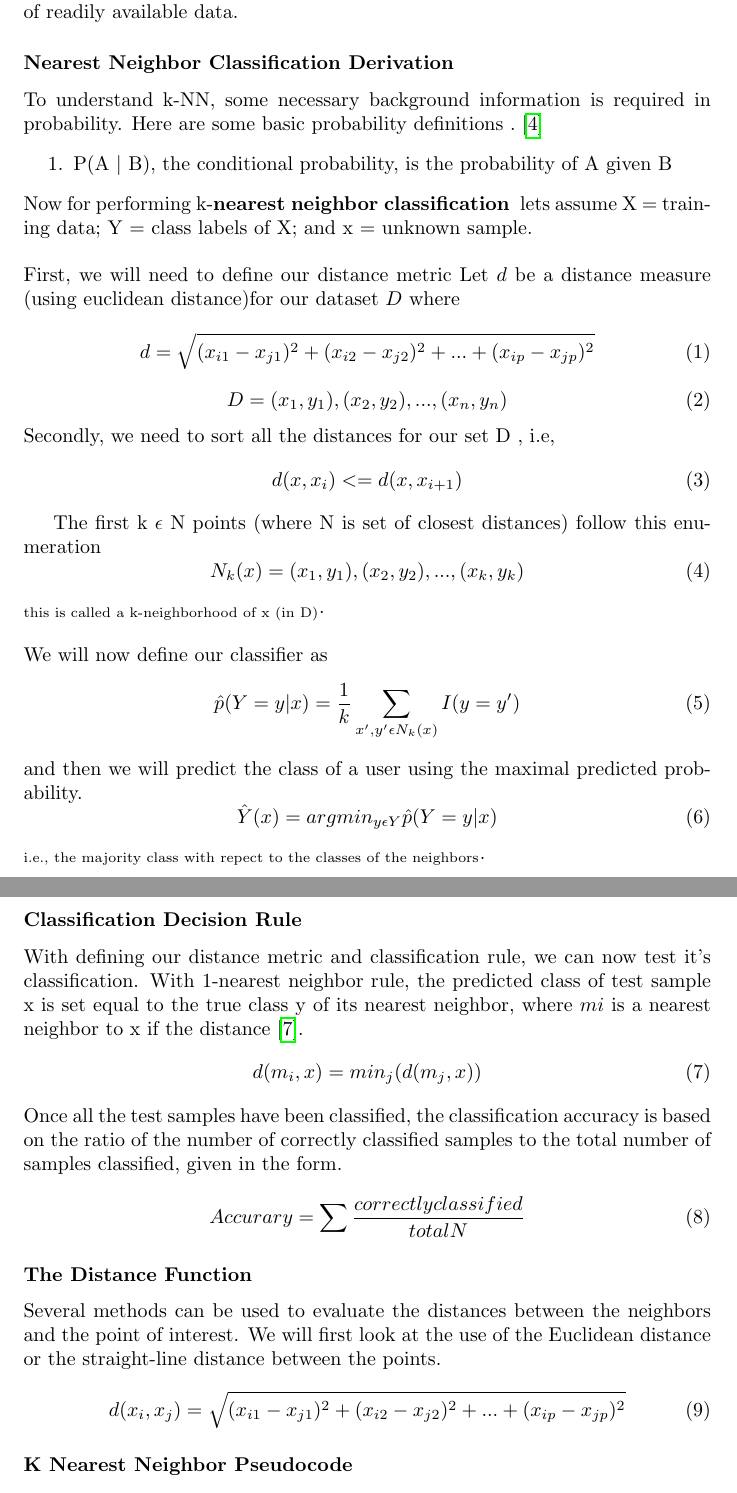
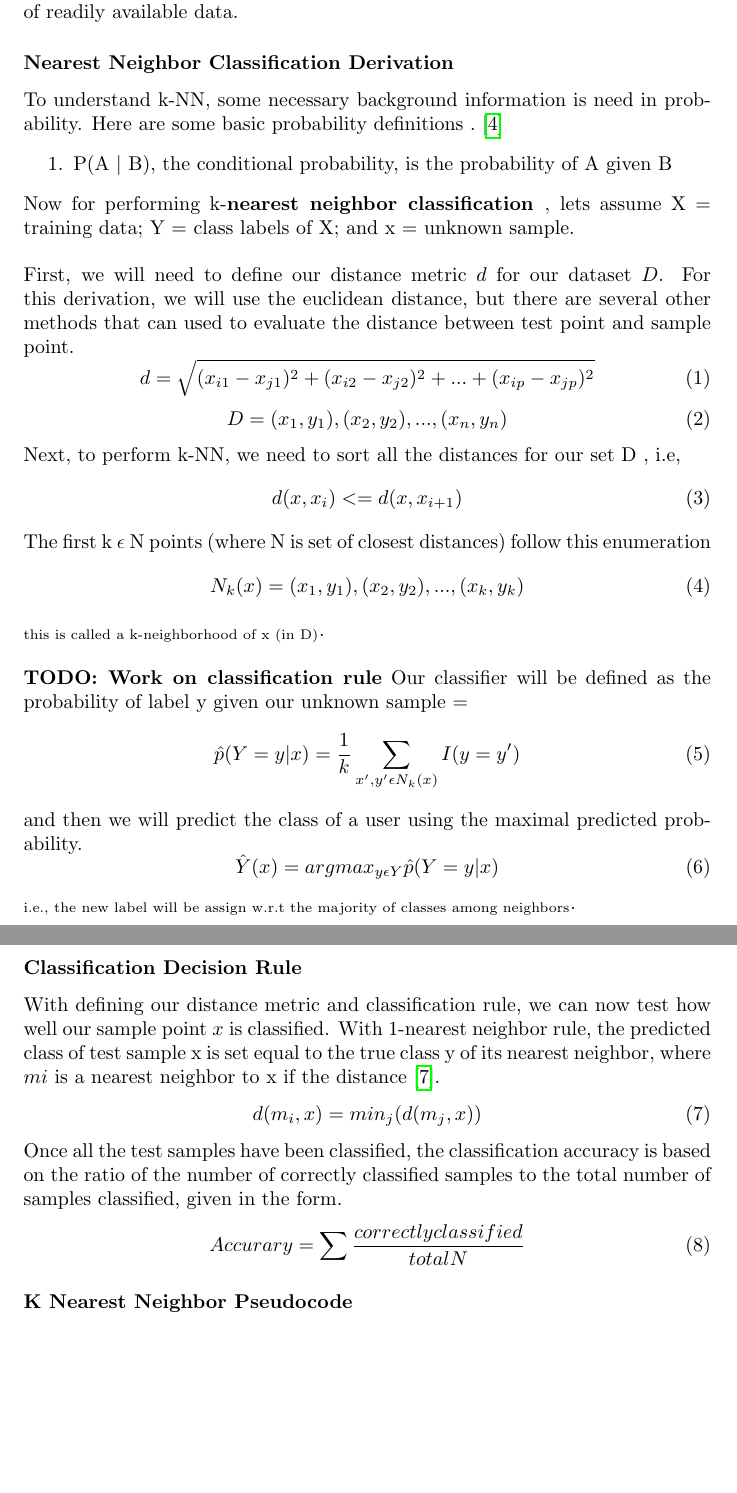
Before and after one commit to nweinshenker/Restaurant-Recommender, a LaTeX document (write_up.tex): two parts of pages 3 and 4 of 7 before the commit and two parts of pages 3 and 4 of 6 after it, joined at a grey line, cut so that both start at the same text, the shorter picture padded with empty space. Compiled offline with pdfLaTeX.

Commit message:
worked on derivation

```diff
--- a/write_up.tex
+++ b/write_up.tex
@@ -54,42 +54,41 @@ items in an information domain, such as corporate e-mail, based on
 other users’ opinions or actions\cite{6}. With the growth of the Internet, collaborative filters systems have grown in scope and popularity with big name tech companies like Netflix, Amazon, and Yahoo. Today, collaborative filtering systems are used by many companies to shift through the mountains of readily available data.
 
 \subsubsection{Nearest Neighbor Classification Derivation}
-To understand k-NN, some necessary background information is required in probability. Here are some basic probability definitions . \cite{4}
+To understand k-NN, some necessary background information is need in probability. Here are some basic probability definitions . \cite{4}
 \begin{enumerate}
 	\item P(A $|$ B), the conditional probability, is the probability of A given B
 \end{enumerate}
-Now for performing k-\textbf{nearest neighbor classification }  lets assume X = training data; Y = class labels of X; and x = unknown sample.
+Now for performing k-\textbf{nearest neighbor classification },  lets assume X = training data; Y = class labels of X; and x = unknown sample.
 \newline \newline
-First, we will need to define our distance metric
-Let $d$ be a distance measure (using euclidean distance)for our dataset $D$ where
+First, we will need to define our distance metric $d$ for our dataset $D$. For this derivation, we will use the euclidean distance, but there are several other methods that can used to evaluate the distance between test point and sample point.
 \begin{equation}
 d= \sqrt{(x_{i1} - x_{j1})^2 + (x_{i2} - x_{j2})^2 + ... + (x_{ip} - x_{jp})^2}
 \end{equation}
 \begin{equation}
 D = (x_{1}, y_{1}), (x_{2}, y_{2}), ... , (x_{n}, y_{n})
 \end{equation}
-Secondly, we need to sort all the distances for our set D , i.e,
+Next, to perform k-NN, we need to sort all the distances for our set D , i.e,
 \begin{equation}
 d(x,x_{i}) <= d(x,x_{i+1})
 \end{equation}
-
 The first k $\epsilon$ N points (where N is set of closest distances) follow this  enumeration
 \begin{equation}
 N_{k}(x) = (x_{1}, y_{1}), (x_{2}, y_{2}), ... , (x_{k}, y_{k})
 \end{equation}
 \textsubscript{this is called a k-neighborhood of x (in D)}. \newline\newline
-We will now define our classifier as
+\textbf{TODO: Work on classification rule}
+Our classifier will be defined as the probability of label y given our unknown sample =
 \begin{equation}
 \hat{p}(Y = y | x) = \frac{1}{k} \sum_{x',y' \epsilon N_{k}(x) }  I(y = y')
 \end{equation}
 and then we will predict the class of a user using the maximal predicted probability.
 \begin{equation}
-\hat{Y}(x) = argmin_{y \epsilon Y} \hat{p}(Y = y |x)
+\hat{Y}(x) = argmax_{y \epsilon Y} \hat{p}(Y = y |x)
 \end{equation}
-\textsubscript{i.e., the majority class with repect to the classes of the neighbors}. \newline\newline
+\textsubscript{i.e., the  new label will be assign w.r.t the majority of classes among neighbors}. \newline\newline
 
 \subsubsection*{Classification Decision Rule}
-With defining our distance metric and classification rule, we can now test it's classification.
+With defining our distance metric and classification rule, we can now test how well our sample point $x$ is classified.
 With 1-nearest neighbor rule, the predicted class of test sample x is set equal to the true class y of its nearest neighbor, where $mi$ is a nearest neighbor to x if the distance \cite{7}.
 \begin{equation}
 d(m_{i},x) = min_{j}(d(m_{j},x))
@@ -101,14 +100,14 @@ Accurary = \sum \frac{correctly classified}{total N}
 
 
 
-\subsubsection*{The Distance Function}
-
-Several methods can be used to evaluate the distances between the neighbors and the point of interest.
-We will first look at the use of the Euclidean distance or the straight-line distance between the points.
-
-\begin{equation}
-d(x_{i},x_{j}) = \sqrt{(x_{i1} - x_{j1})^2 + (x_{i2} - x_{j2})^2 + ... + (x_{ip} - x_{jp})^2}
-\end{equation}
+%\subsubsection*{The Distance Function}
+%
+%Several methods can be used to evaluate the distances between the neighbors and the point of interest.
+%We will first look at the use of the Euclidean distance or the straight-line distance between the points.
+%
+%\begin{equation}
+%d(x_{i},x_{j}) = \sqrt{(x_{i1} - x_{j1})^2 + (x_{i2} - x_{j2})^2 + ... + (x_{ip} - x_{jp})^2}
+%\end{equation}
 
 \subsubsection{K Nearest Neighbor Pseudocode }
 \begin{algorithm}
```
Also changed, not shown: write_up.tex (2 more changed lines).
